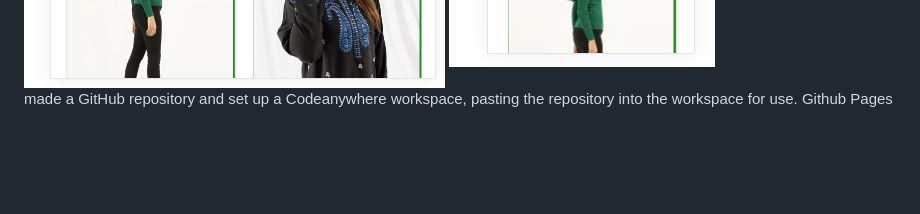
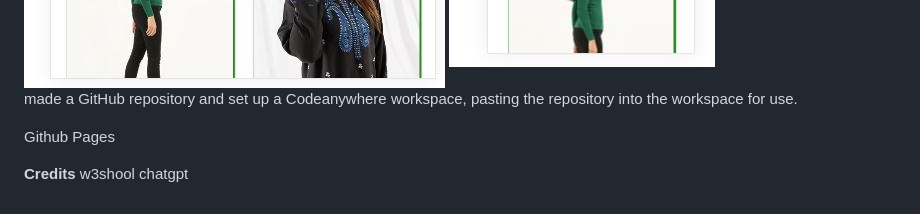
Before and after one commit to meena-rathi/shopping, a Markdown page: README.md, the part around the change printed below. Drawn GitHub-style; blank space fills up the shorter version.

Commit message:
update readme-doc

```diff
--- a/README.md
+++ b/README.md
@@ -89,4 +92,9 @@ Test Case 4:
 **Deployment**
 Github
 I made a GitHub repository and set up a Codeanywhere workspace, pasting the repository into the workspace for use.
- Github Pages
+
+Github Pages
+
+**Credits**
+w3shool
+chatgpt
```
Also changed, not shown: other parts of README.md (+4 -1 lines).
